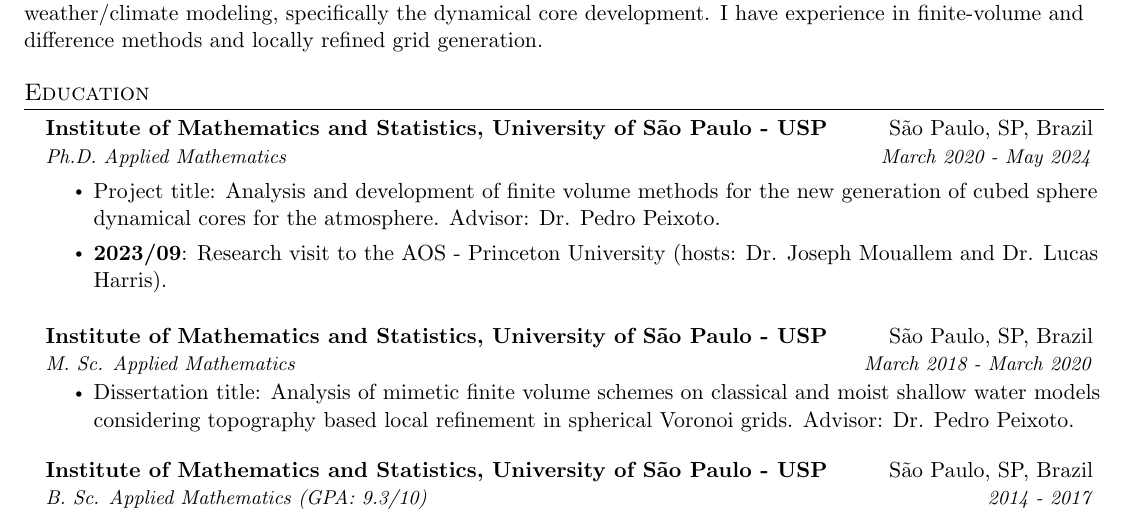
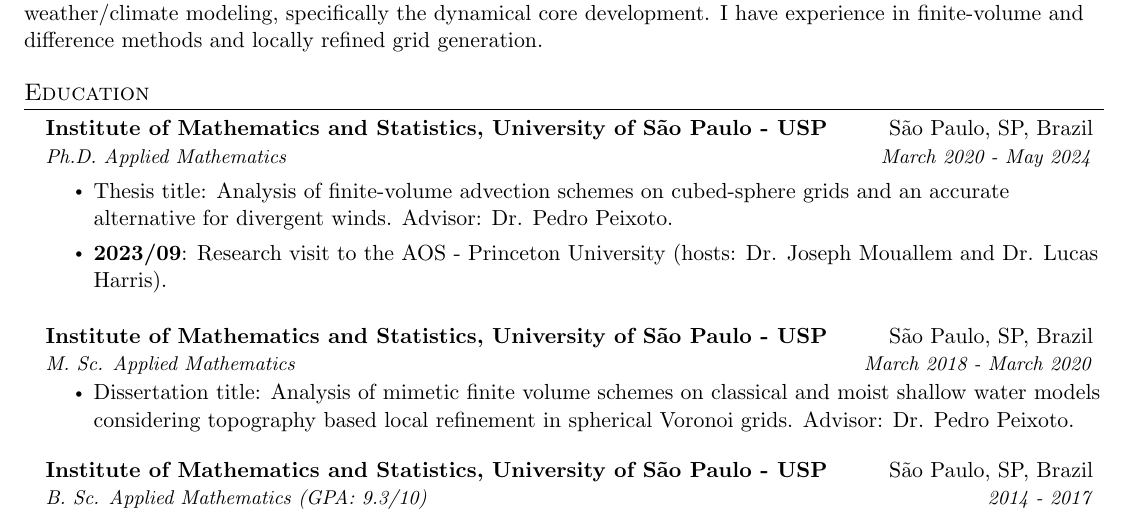
Before and after one commit to luanfs/luanfs.github.io, a LaTeX CV (files/cv.tex): part of page 1 of 2, cut so that both start at the same text. Compiled offline with pdfLaTeX.

Commit message:
updated thesis title in cv

```diff
--- a/files/cv.tex
+++ b/files/cv.tex
@@ -135,7 +135,9 @@ I have experience in finite-volume and difference methods and locally refined gr
 {Ph.D. Applied Mathematics}{March 2020 - May 2024}
 
 \begin{itemize}
-	\item Project title: {Analysis and development of finite volume methods for the new generation of cubed sphere dynamical cores for the atmosphere.} Advisor: Dr. Pedro Peixoto.
+	\item Thesis title: {Analysis of finite-volume advection
+		schemes on cubed-sphere grids and an
+		accurate alternative for divergent winds.} Advisor: Dr. Pedro Peixoto.
 	\item \textbf{2023/09}: Research visit to the AOS - Princeton University (hosts: Dr. Joseph Mouallem and Dr. Lucas Harris).
 \end{itemize}
 
```
Also changed, not shown: files/cv.pdf.
